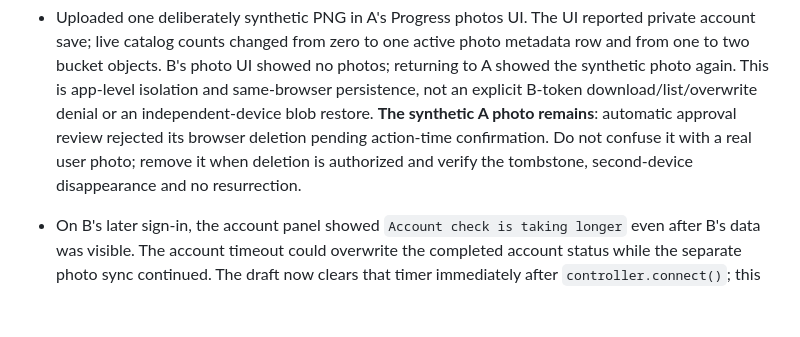
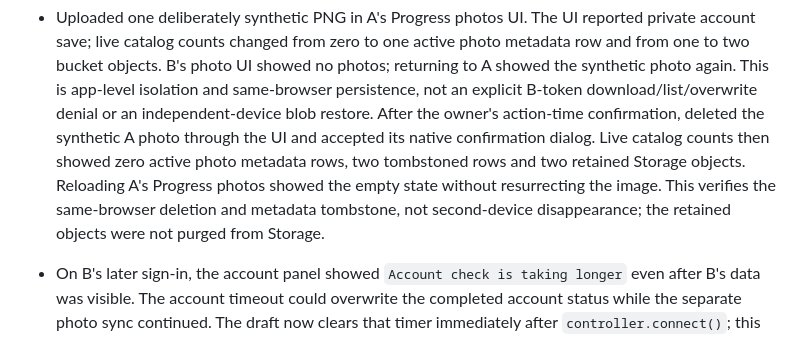
Before and after one commit to gcfd8hy5mb-ai/workout-tracker, a Markdown page: docs/account-persistence-validation.md, the part around the change. Drawn GitHub-style; blank space fills up the shorter version.

Commit message:
Document confirmed synthetic photo deletion in PR preview

```diff
--- a/docs/account-persistence-validation.md
+++ b/docs/account-persistence-validation.md
@@ -25,10 +25,13 @@
   showed no photos; returning to A showed the synthetic photo again. This is
   app-level isolation and same-browser persistence, not an explicit B-token
   download/list/overwrite denial or an independent-device blob restore.
-  **The synthetic A photo remains**: automatic approval review rejected its
-  browser deletion pending action-time confirmation. Do not confuse it with
-  a real user photo; remove it when deletion is authorized and verify the
-  tombstone, second-device disappearance and no resurrection.
+  After the owner's action-time confirmation, deleted the synthetic A photo
+  through the UI and accepted its native confirmation dialog. Live catalog
+  counts then showed zero active photo metadata rows, two tombstoned rows
+  and two retained Storage objects. Reloading A's Progress photos showed the
+  empty state without resurrecting the image. This verifies the same-browser
+  deletion and metadata tombstone, not second-device disappearance; the
+  retained objects were not purged from Storage.
 - On B's later sign-in, the account panel showed `Account check is taking
   longer` even after B's data was visible. The account timeout could overwrite
   the completed account status while the separate photo sync continued. The
```
